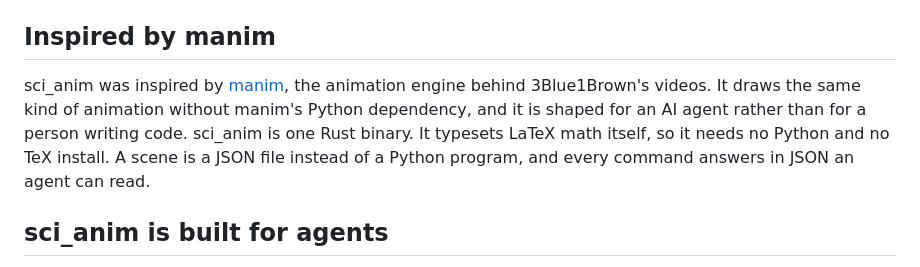
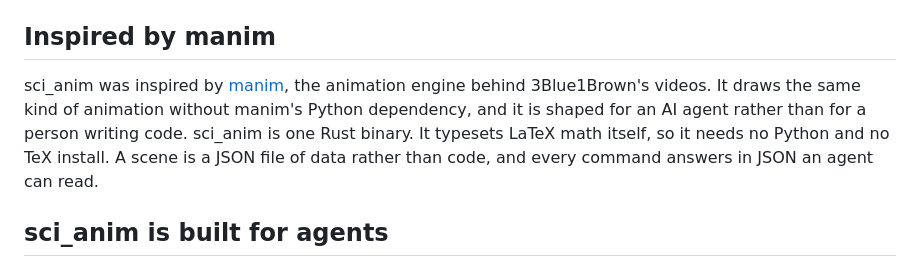
Before and after one commit to original-david-knight/sci-anim-tool, a Markdown page: README.md, the part around the change. Drawn GitHub-style.

Commit message:
Say a scene is data rather than code, so the README names no Python program
tests/no_python.rs failed on main since cd63048, whose manim section
said a scene is a JSON file instead of a Python program.

Claude-Session: https://claude.ai/code/session_01SmNBWb6zs7YQf7qGmhTftB

```diff
--- a/README.md
+++ b/README.md
@@ -8,7 +8,7 @@ The animation above is [`examples/showcase.json`](examples/showcase.json), rende
 
 ## Inspired by manim
 
-sci_anim was inspired by [manim](https://www.manim.community/), the animation engine behind 3Blue1Brown's videos. It draws the same kind of animation without manim's Python dependency, and it is shaped for an AI agent rather than for a person writing code. sci_anim is one Rust binary. It typesets LaTeX math itself, so it needs no Python and no TeX install. A scene is a JSON file instead of a Python program, and every command answers in JSON an agent can read.
+sci_anim was inspired by [manim](https://www.manim.community/), the animation engine behind 3Blue1Brown's videos. It draws the same kind of animation without manim's Python dependency, and it is shaped for an AI agent rather than for a person writing code. sci_anim is one Rust binary. It typesets LaTeX math itself, so it needs no Python and no TeX install. A scene is a JSON file of data rather than code, and every command answers in JSON an agent can read.
 
 ## sci_anim is built for agents
 
```
